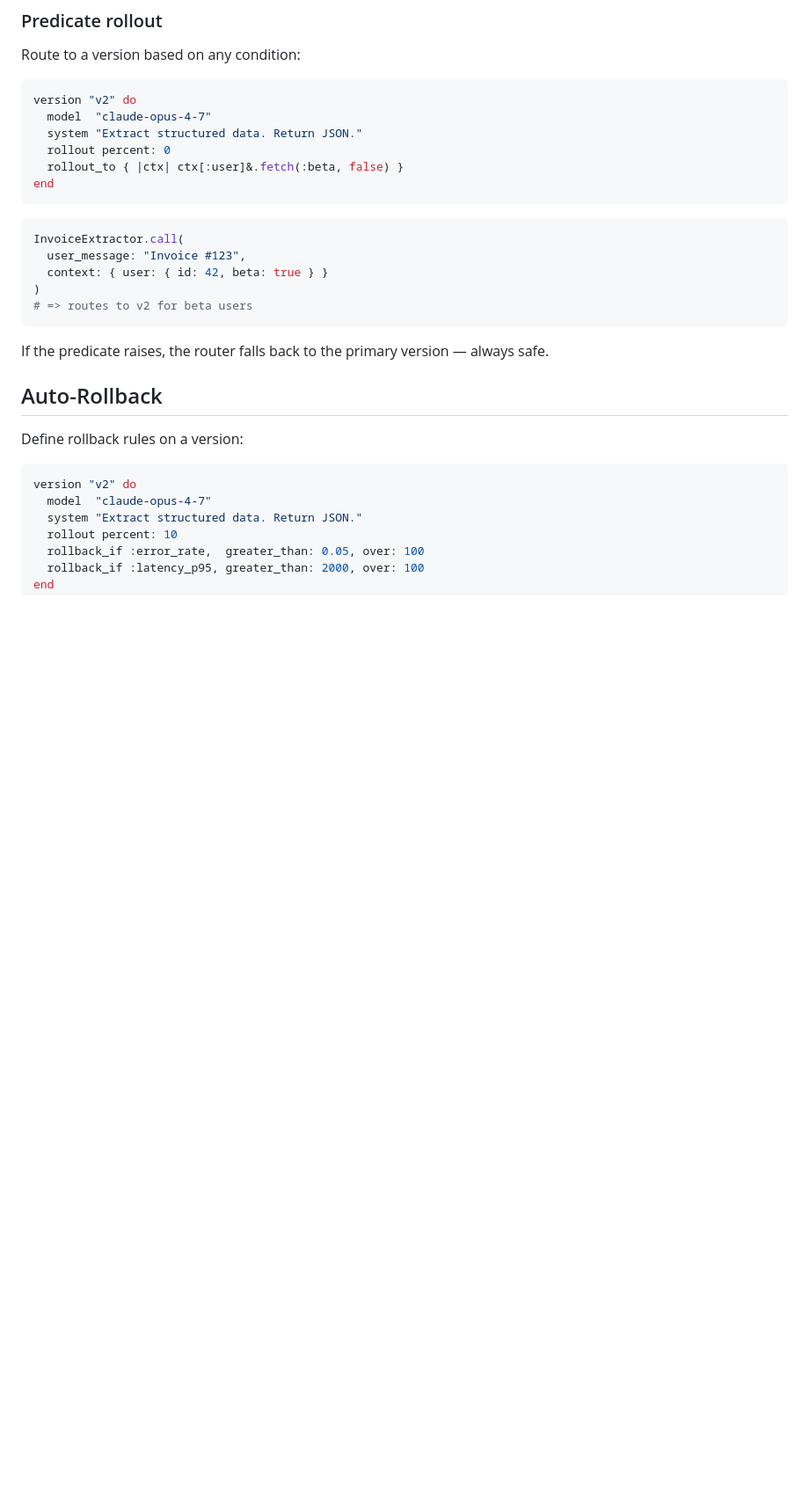
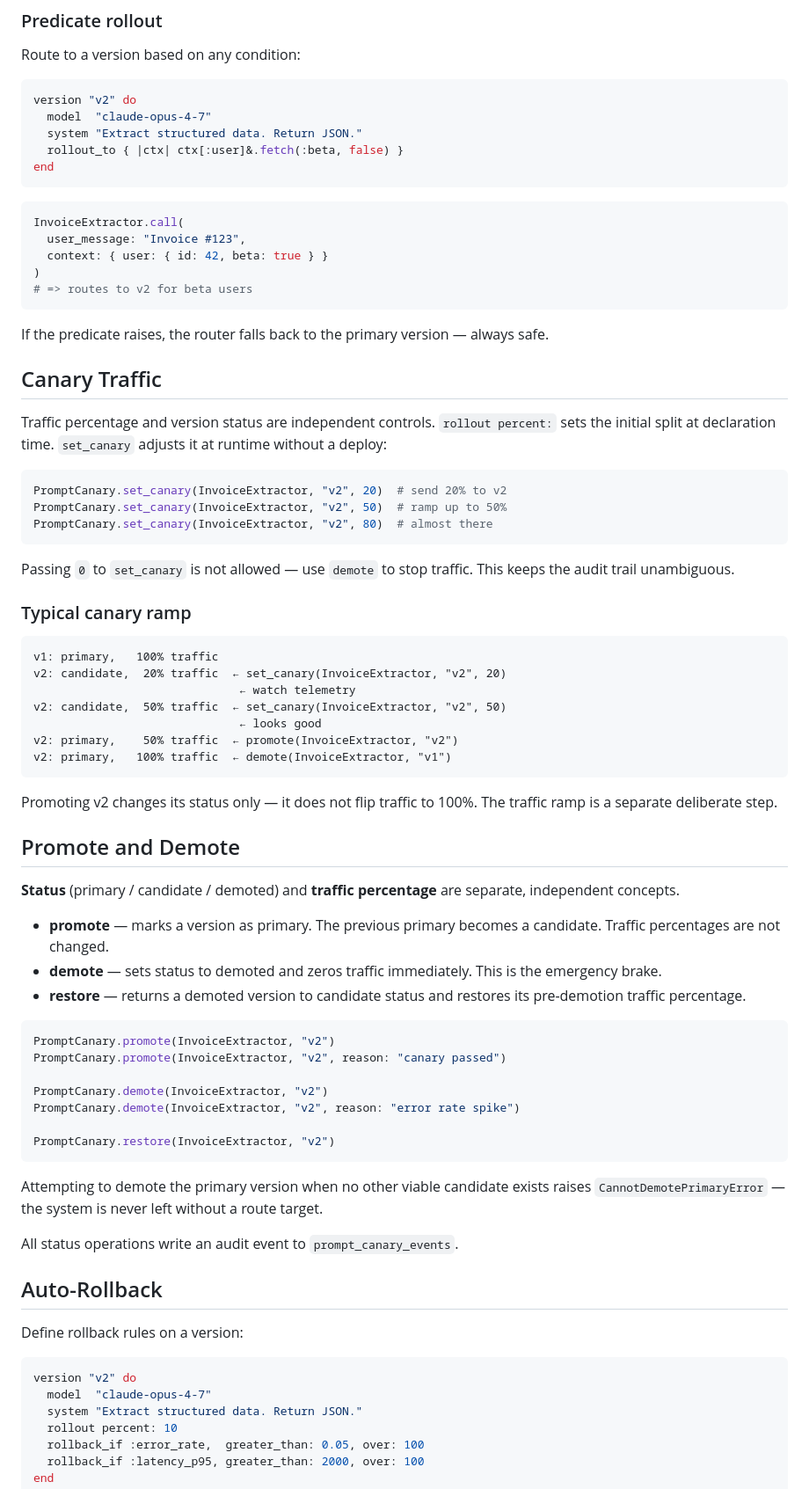
Before and after one commit to rockwellwindsor/prompt_canary, a Markdown page: README.md, the part around one of its changes. Shown at 88% size. GitHub-like rendering; blank space fills up the shorter version.

````diff
--- a/README.md
+++ b/README.md
@@ -131,7 +155,6 @@ Route to a version based on any condition:
 version "v2" do
   model  "claude-opus-4-7"
   system "Extract structured data. Return JSON."
-  rollout percent: 0
   rollout_to { |ctx| ctx[:user]&.fetch(:beta, false) }
 end
 ```
@@ -145,6 +168,54 @@ InvoiceExtractor.call(
 ```
 
 If the predicate raises, the router falls back to the primary version — always safe.
+
+## Canary Traffic
+
+Traffic percentage and version status are independent controls. `rollout percent:` sets the initial split at declaration time. `set_canary` adjusts it at runtime without a deploy:
+
+```ruby
+PromptCanary.set_canary(InvoiceExtractor, "v2", 20)  # send 20% to v2
+PromptCanary.set_canary(InvoiceExtractor, "v2", 50)  # ramp up to 50%
+PromptCanary.set_canary(InvoiceExtractor, "v2", 80)  # almost there
+```
+
+Passing `0` to `set_canary` is not allowed — use `demote` to stop traffic. This keeps the audit trail unambiguous.
+
+### Typical canary ramp
+
+```
+v1: primary,   100% traffic
+v2: candidate,  20% traffic  ← set_canary(InvoiceExtractor, "v2", 20)
+                              ← watch telemetry
+v2: candidate,  50% traffic  ← set_canary(InvoiceExtractor, "v2", 50)
+                              ← looks good
+v2: primary,    50% traffic  ← promote(InvoiceExtractor, "v2")
+v2: primary,   100% traffic  ← demote(InvoiceExtractor, "v1")
+```
+
+Promoting v2 changes its status only — it does not flip traffic to 100%. The traffic ramp is a separate deliberate step.
+
+## Promote and Demote
+
+**Status** (primary / candidate / demoted) and **traffic percentage** are separate, independent concepts.
+
+- **promote** — marks a version as primary. The previous primary becomes a candidate. Traffic percentages are not changed.
+- **demote** — sets status to demoted and zeros traffic immediately. This is the emergency brake.
+- **restore** — returns a demoted version to candidate status and restores its pre-demotion traffic percentage.
+
+```ruby
+PromptCanary.promote(InvoiceExtractor, "v2")
+PromptCanary.promote(InvoiceExtractor, "v2", reason: "canary passed")
+
+PromptCanary.demote(InvoiceExtractor, "v2")
+PromptCanary.demote(InvoiceExtractor, "v2", reason: "error rate spike")
+
+PromptCanary.restore(InvoiceExtractor, "v2")
+```
+
+Attempting to demote the primary version when no other viable candidate exists raises `CannotDemotePrimaryError` — the system is never left without a route target.
+
+All status operations write an audit event to `prompt_canary_events`.
 
 ## Auto-Rollback
 
````
Also changed, not shown: other parts of README.md (+51 -29 lines).
